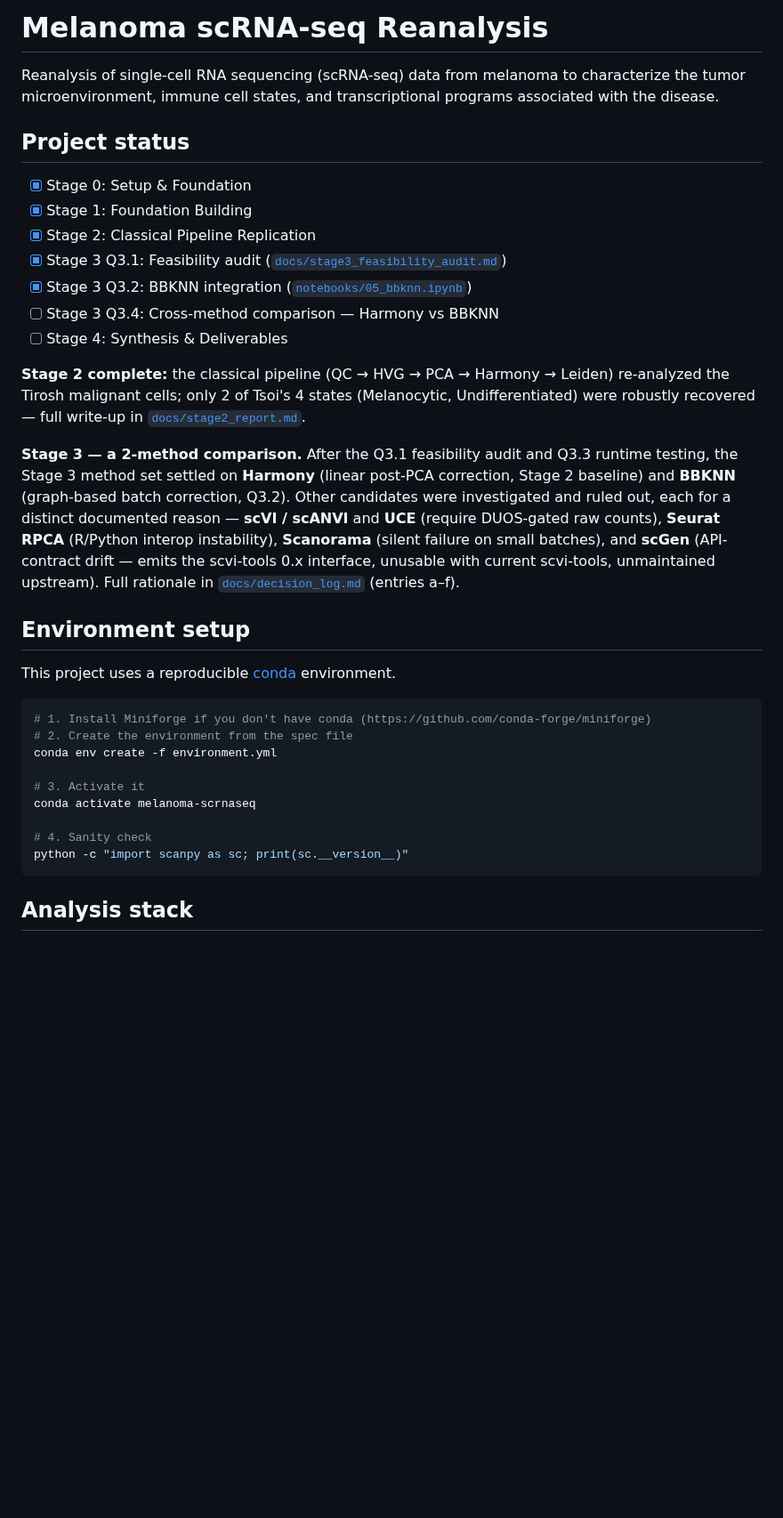
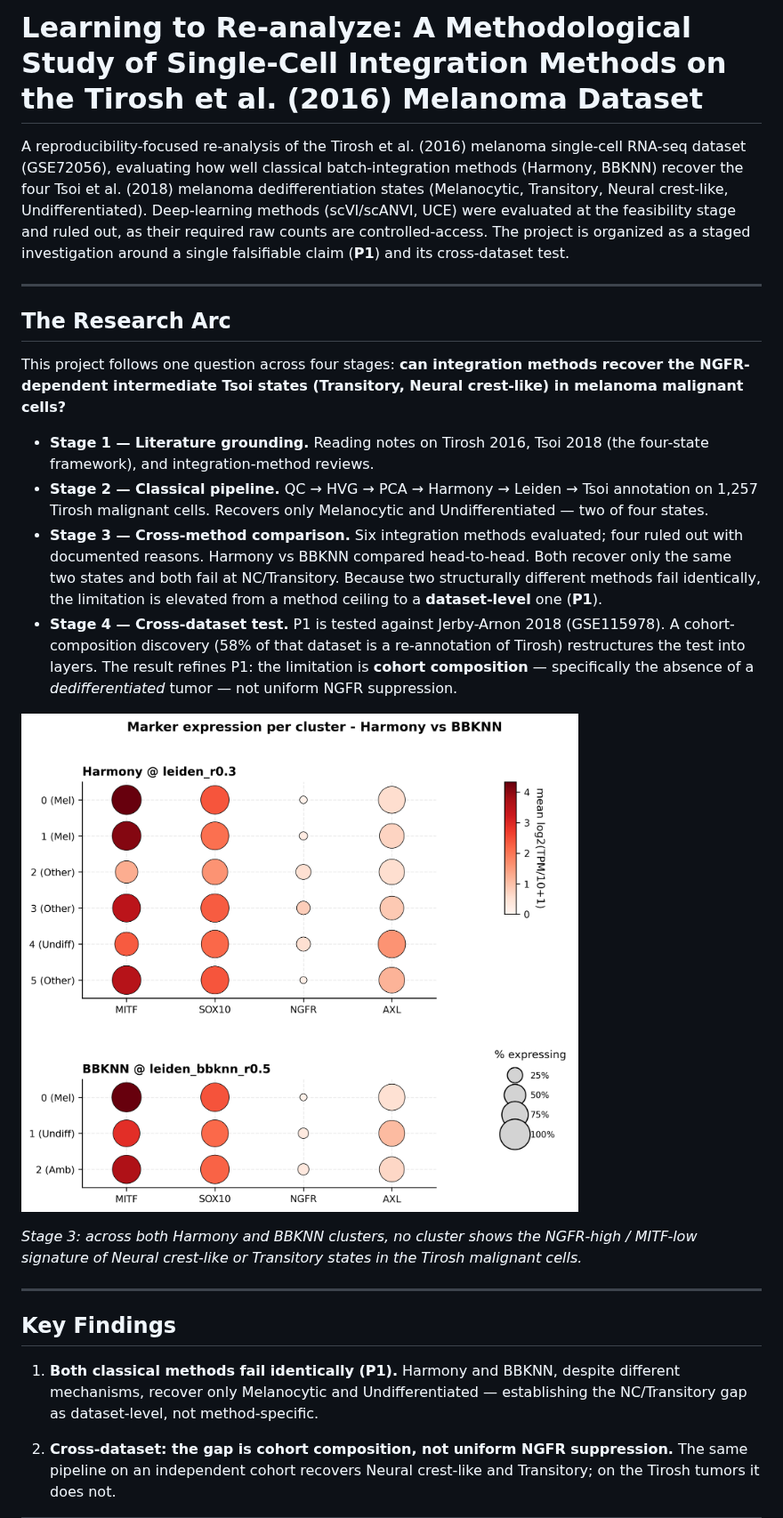
Before and after one commit to EwanWu06/melanoma-scrnaseq-reanalysis, a Markdown page: README.md, the part around one of its changes. Shown at 89% size. GitHub-like rendering; pictures changed too: results/figures/07_combined_dotplot.png (added); blank space fills up the shorter version.

````diff
--- a/README.md
+++ b/README.md
@@ -1,50 +1,56 @@
-# Melanoma scRNA-seq Reanalysis
+# Learning to Re-analyze: A Methodological Study of Single-Cell Integration Methods on the Tirosh et al. (2016) Melanoma Dataset
 
-Reanalysis of single-cell RNA sequencing (scRNA-seq) data from melanoma to
-characterize the tumor microenvironment, immune cell states, and
-transcriptional programs associated with the disease.
+A reproducibility-focused re-analysis of the Tirosh et al. (2016) melanoma
+single-cell RNA-seq dataset (GSE72056), evaluating how well classical
+batch-integration methods (Harmony, BBKNN) recover the four Tsoi et al.
+(2018) melanoma dedifferentiation states (Melanocytic, Transitory, Neural
+crest-like, Undifferentiated). Deep-learning methods (scVI/scANVI, UCE) were
+evaluated at the feasibility stage and ruled out, as their required raw
+counts are controlled-access. The project is organized as a staged
+investigation around a single falsifiable claim (**P1**) and its
+cross-dataset test.
 
-## Project status
+---
 
-- [x] Stage 0: Setup & Foundation
-- [x] Stage 1: Foundation Building
-- [x] Stage 2: Classical Pipeline Replication
-- [x] Stage 3 Q3.1: Feasibility audit ([`docs/stage3_feasibility_audit.md`](docs/stage3_feasibility_audit.md))
-- [x] Stage 3 Q3.2: BBKNN integration ([`notebooks/05_bbknn.ipynb`](notebooks/05_bbknn.ipynb))
-- [ ] Stage 3 Q3.4: Cross-method comparison — Harmony vs BBKNN
-- [ ] Stage 4: Synthesis & Deliverables
+## The Research Arc
 
-**Stage 2 complete:** the classical pipeline (QC → HVG → PCA → Harmony → Leiden)
-re-analyzed the Tirosh malignant cells; only 2 of Tsoi's 4 states (Melanocytic,
-Undifferentiated) were robustly recovered — full write-up in
-[`docs/stage2_report.md`](docs/stage2_report.md).
+This project follows one question across four stages: **can integration
+methods recover the NGFR-dependent intermediate Tsoi states (Transitory,
+Neural crest-like) in melanoma malignant cells?**
 
-**Stage 3 — a 2-method comparison.** After the Q3.1 feasibility audit and
-Q3.3 runtime testing, the Stage 3 method set settled on **Harmony** (linear
-post-PCA correction, Stage 2 baseline) and **BBKNN** (graph-based batch
-correction, Q3.2). Other candidates were investigated and ruled out, each
-for a distinct documented reason — **scVI / scANVI** and **UCE** (require
-DUOS-gated raw counts), **Seurat RPCA** (R/Python interop instability),
-**Scanorama** (silent failure on small batches), and **scGen** (API-contract
-drift — emits the scvi-tools 0.x interface, unusable with current
-scvi-tools, unmaintained upstream). Full rationale in
-[`docs/decision_log.md`](docs/decision_log.md) (entries a–f).
+- **Stage 1 — Literature grounding.** Reading notes on Tirosh 2016, Tsoi
+  2018 (the four-state framework), and integration-method reviews.
+- **Stage 2 — Classical pipeline.** QC → HVG → PCA → Harmony → Leiden →
+  Tsoi annotation on 1,257 Tirosh malignant cells. Recovers only
+  Melanocytic and Undifferentiated — two of four states.
+- **Stage 3 — Cross-method comparison.** Six integration methods
+  evaluated; four ruled out with documented reasons. Harmony vs BBKNN
+  compared head-to-head. Both recover only the same two states and both
+  fail at NC/Transitory. Because two structurally different methods fail
+  identically, the limitation is elevated from a method ceiling to a
+  **dataset-level** one (**P1**).
+- **Stage 4 — Cross-dataset test.** P1 is tested against Jerby-Arnon 2018
+  (GSE115978). A cohort-composition discovery (58% of that dataset is a
+  re-annotation of Tirosh) restructures the test into layers. The result
+  refines P1: the limitation is **cohort composition** — specifically the
+  absence of a *dedifferentiated* tumor — not uniform NGFR suppression.
 
-## Environment setup
+![Cross-method marker dotplot](results/figures/07_combined_dotplot.png)
 
-This project uses a reproducible [conda](https://conda-forge.org/) environment.
+*Stage 3: across both Harmony and BBKNN clusters, no cluster shows the
+NGFR-high / MITF-low signature of Neural crest-like or Transitory states
+in the Tirosh malignant cells.*
 
-```bash
-# 1. Install Miniforge if you don't have conda (https://github.com/conda-forge/miniforge)
-# 2. Create the environment from the spec file
-conda env create -f environment.yml
+---
 
-# 3. Activate it
-conda activate melanoma-scrnaseq
+## Key Findings
 
-# 4. Sanity check
-python -c "import scanpy as sc; print(sc.__version__)"
-```
+1. **Both classical methods fail identically (P1).** Harmony and BBKNN,
+   despite different mechanisms, recover only Melanocytic and
+   Undifferentiated — establishing the NC/Transitory gap as dataset-level,
+   not method-specific.
 
-## Analysis stack
+2. **Cross-dataset: the gap is cohort composition, not uniform NGFR
+   suppression.** The same pipeline on an independent cohort recovers
+   Neural crest-like and Transitory; on the Tirosh tumors it does not.
 
````
Also changed, not shown: other parts of README.md (+75 -25 lines), results/figures/08_layer2_tsoi_state_annotated.png (added), results/figures/09_layer1_tsoi_state.png (added).
